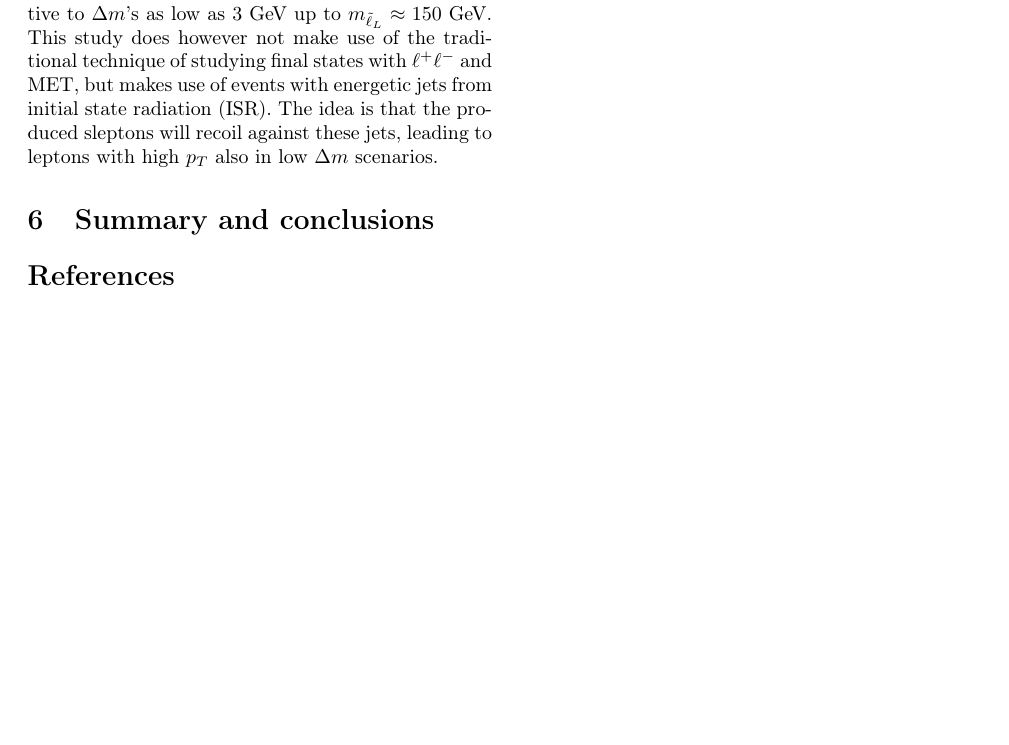
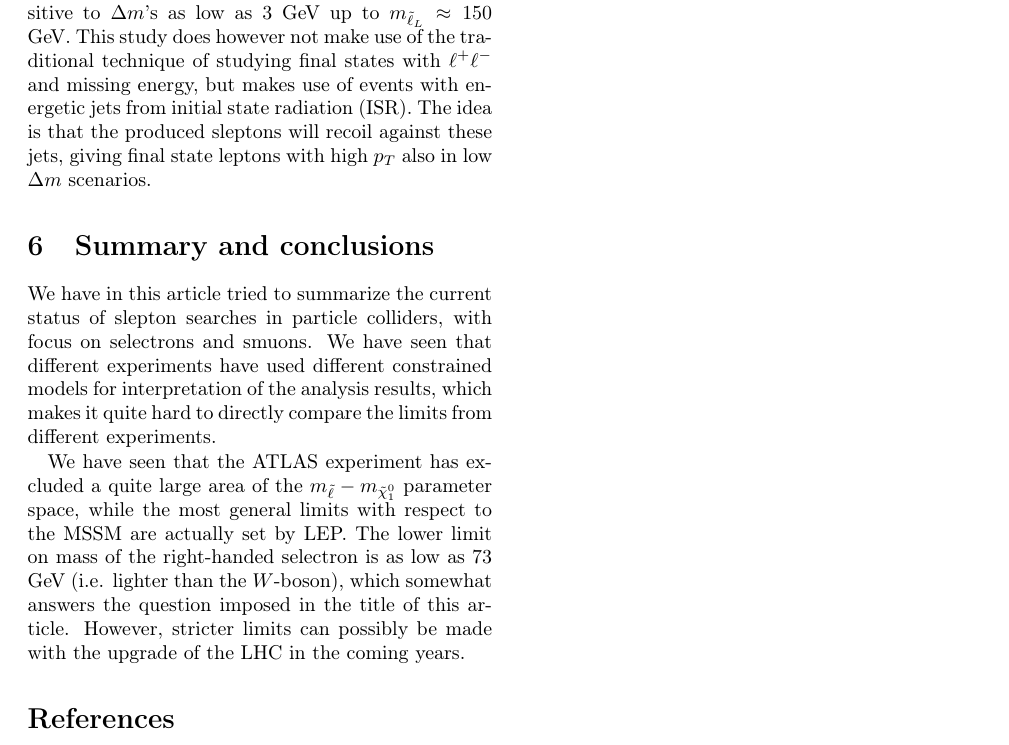
Before and after one commit to evensha/Supersymmetry, a LaTeX paper (Project/Sleptons.tex): part of page 4 of 4, cut so that both start at the same text, the shorter picture padded with empty space. Compiled offline with pdfLaTeX.

Commit message:
Final draft

```diff
--- a/Project/Sleptons.tex
+++ b/Project/Sleptons.tex
@@ -271,11 +278,23 @@ sensitivities to such scenarios are low.
 However, a study done in ref. \cite{Compressed sleptons} shows that the LHC at $14$ TeV with $100$
 fb$^{-1}$ of data could be sensitive to $\Delta m$'s as low as $3$ GeV up to
 $m_{\tilde{\ell}_L} \approx 150$ GeV. This study does however not make use of the traditional
-technique of studying final states with $\ell^+ \ell^-$ and MET, but makes use of events with
+technique of studying final states with $\ell^+ \ell^-$ and missing energy, but makes use of events with
 energetic jets from initial state radiation (ISR). The idea is that the produced sleptons will recoil
-against these jets, leading to leptons with high $p_T$ also in low $\Delta m$ scenarios.
+against these jets, giving final state leptons with high $p_T$ also in low $\Delta m$ scenarios.
 
 \section{Summary and conclusions}
+
+We have in this article tried to summarize the current status of slepton searches in particle
+colliders, with focus on selectrons and smuons. We have seen that different experiments have used
+different constrained models for interpretation of the analysis results, which makes it quite hard to
+directly compare the limits from different experiments.
+
+We have seen that the ATLAS experiment has excluded a quite large area of the
+$m_{\tilde{\ell}}-m_{\tilde{\chi}_1^0}$ parameter space, while the most general limits with respect
+to the MSSM are actually set by LEP. The lower limit on mass of the right-handed selectron is as
+low as $73$ GeV (i.e. lighter than the $W$-boson), which somewhat answers the question imposed in
+the title of this article. However, stricter limits can possibly be made with the upgrade of the LHC
+in the coming years.
 
 \begin{thebibliography}{9}
 
```
Also changed, not shown: Project/Sleptons.pdf, Project/Sleptons.tex (17 more changed lines), 3 other files.
